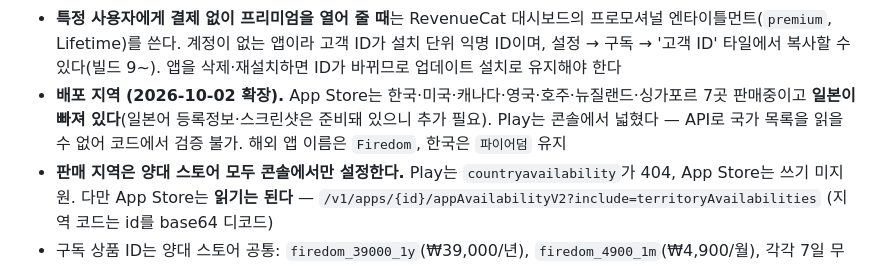
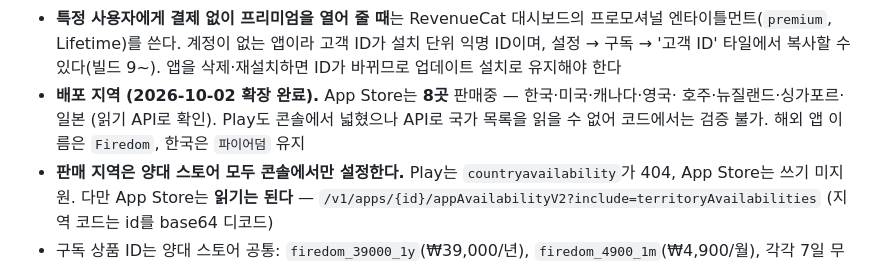
Before and after one commit to Pink-Spider/firedom, a Markdown page: CLAUDE.md, the part around the change. Drawn GitHub-style.

Commit message:
docs: App Store 판매 지역 8곳 확장 완료 반영 (일본 포함)
Co-Authored-By: Claude Opus 5 (1M context) <noreply@anthropic.com>

```diff
--- a/CLAUDE.md
+++ b/CLAUDE.md
@@ -164,10 +164,9 @@ App Store 지침 **3.1.2(c)**: 구독을 파는 앱은 이용약관(EULA)과 개
   프로모셔널 엔타이틀먼트(`premium`, Lifetime)를 쓴다. 계정이 없는 앱이라 고객 ID가
   설치 단위 익명 ID이며, 설정 → 구독 → '고객 ID' 타일에서 복사할 수 있다(빌드 9~).
   앱을 삭제·재설치하면 ID가 바뀌므로 업데이트 설치로 유지해야 한다
-- **배포 지역 (2026-10-02 확장).** App Store는 한국·미국·캐나다·영국·호주·뉴질랜드·싱가포르
-  7곳 판매중이고 **일본이 빠져 있다**(일본어 등록정보·스크린샷은 준비돼 있으니 추가 필요).
-  Play는 콘솔에서 넓혔다 — API로 국가 목록을 읽을 수 없어 코드에서 검증 불가.
-  해외 앱 이름은 `Firedom`, 한국은 `파이어덤` 유지
+- **배포 지역 (2026-10-02 확장 완료).** App Store는 **8곳** 판매중 — 한국·미국·캐나다·영국·
+  호주·뉴질랜드·싱가포르·일본 (읽기 API로 확인). Play도 콘솔에서 넓혔으나 API로 국가 목록을
+  읽을 수 없어 코드에서는 검증 불가. 해외 앱 이름은 `Firedom`, 한국은 `파이어덤` 유지
 - **판매 지역은 양대 스토어 모두 콘솔에서만 설정한다.** Play는 `countryavailability`가 404,
   App Store는 쓰기 미지원. 다만 App Store는 **읽기는 된다** —
   `/v1/apps/{id}/appAvailabilityV2?include=territoryAvailabilities` (지역 코드는 id를 base64 디코드)
```
